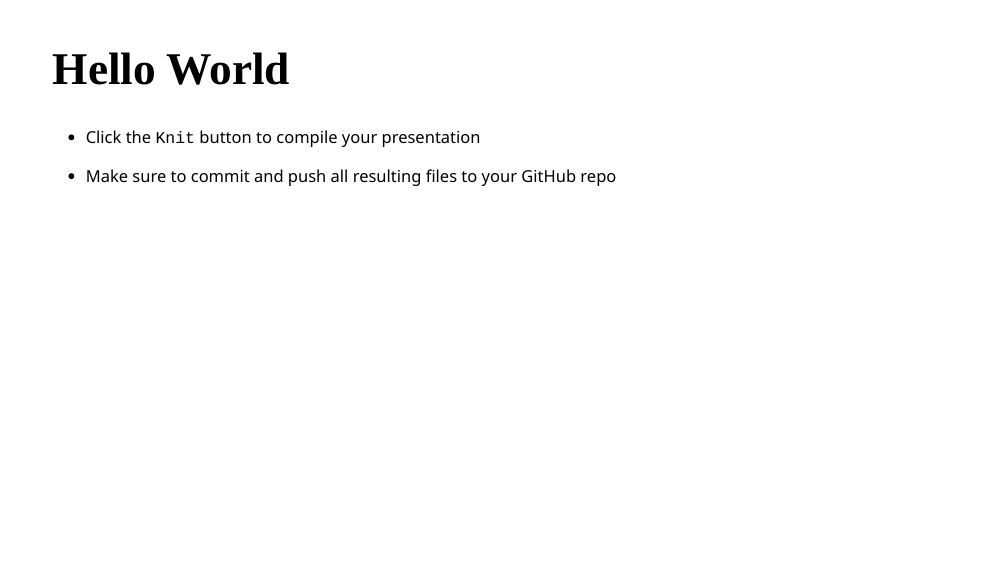
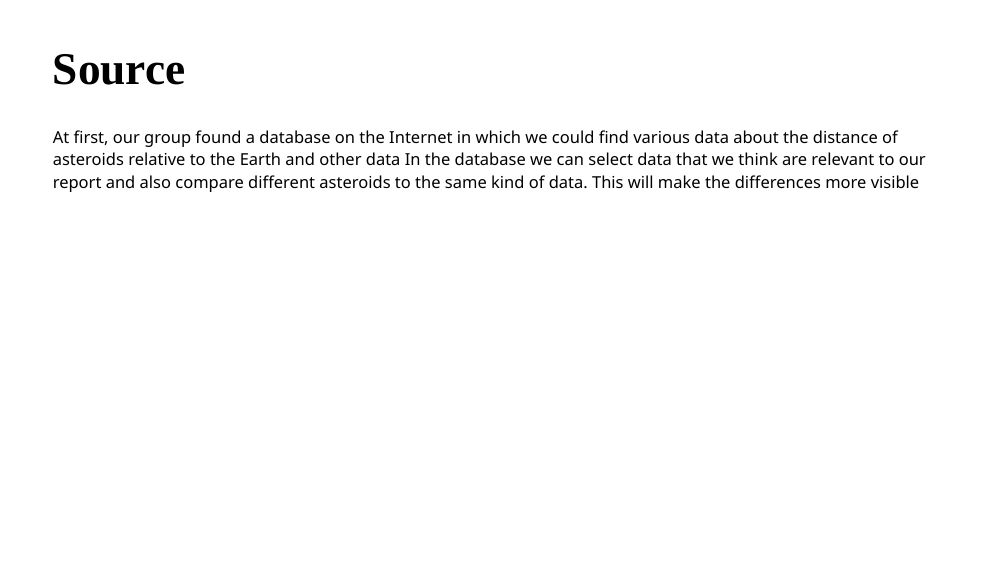
Before and after one commit to Fondzenyuy/IDS_project, an R Markdown document (presentation.Rmd): page 4 of 16. The pictures show the slides in the output file presentation.html that the author committed with the source; the slides are laid out offline by our stand-in for remark.js, each with all of its steps uncovered, in fonts that may differ from those the slides ask for, and without slide numbers, shadows or browser add-ons.

Commit message:
add source

```diff
--- a/presentation.Rmd
+++ b/presentation.Rmd
@@ -50,12 +50,11 @@ class: inverse, center, middle
 # Section title
 
 ---
+# Source
+At first, our group found a database on the Internet in which we could find various data about the distance of asteroids relative to the Earth and other data
+In the database we can select data that we think are relevant to our report and also compare different asteroids to the same kind of data. This will make the differences more visible.
 
-# Hello World
-
-- Click the `Knit` button to compile your presentation
-
-- Make sure to commit and push all resulting files to your GitHub repo
+(insert Image)
 
 ---
 
```
Also changed, not shown: presentation.html.
